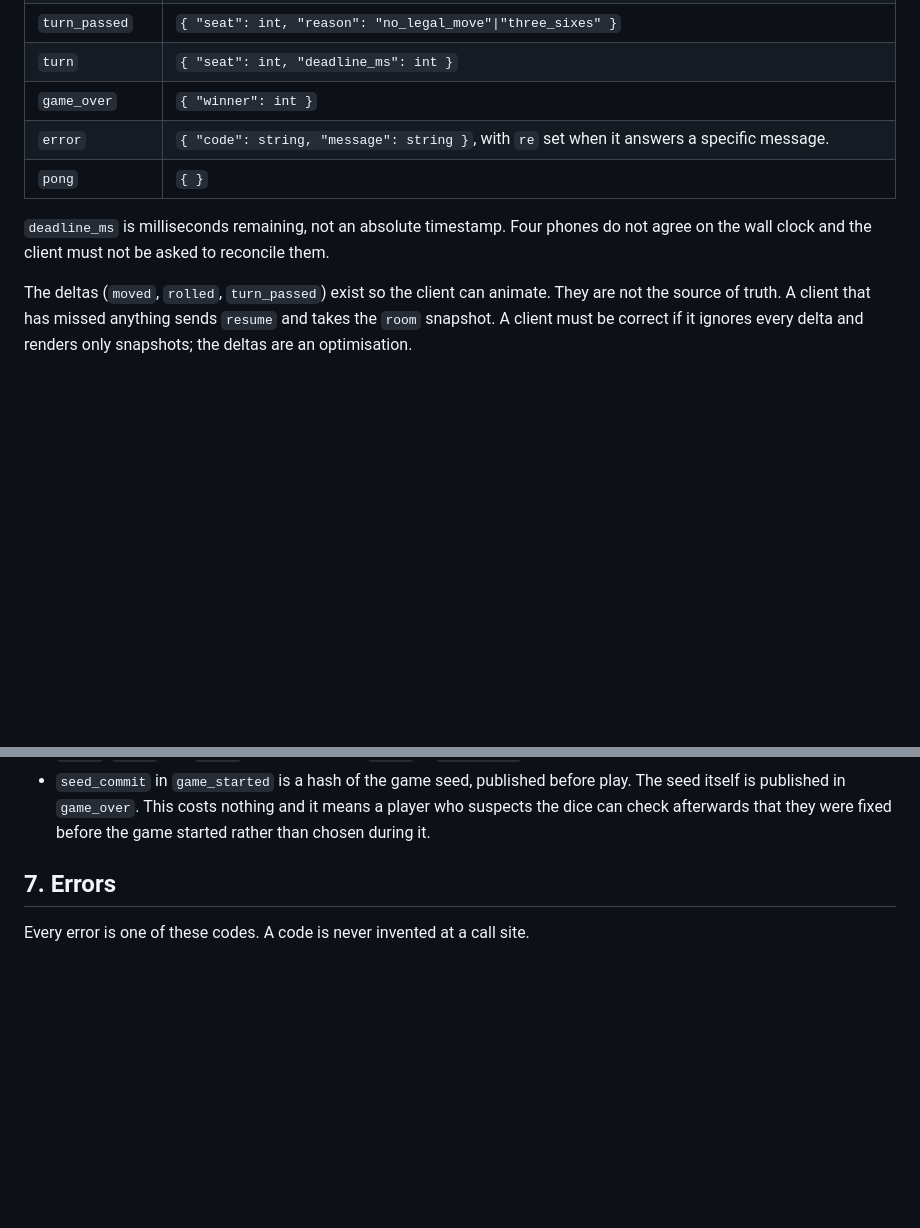
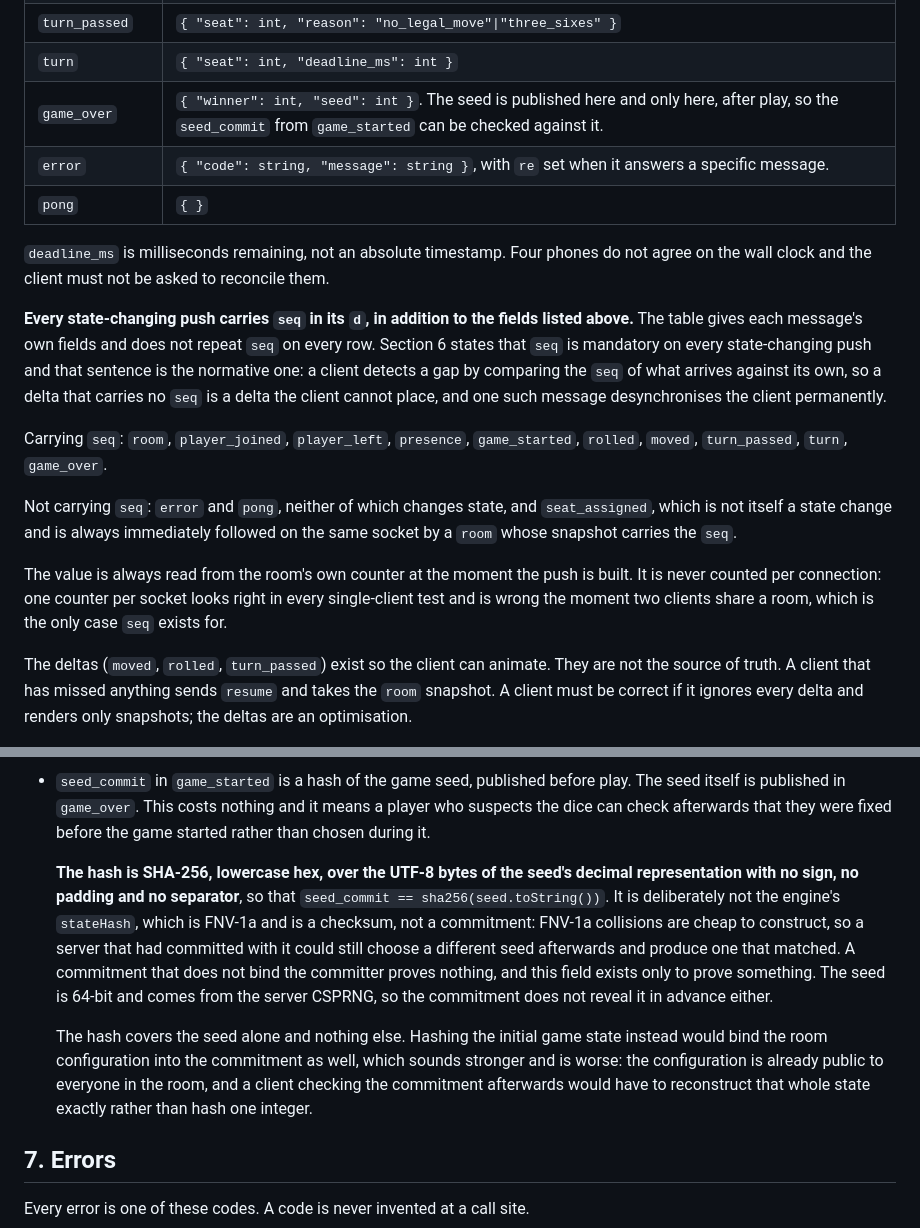
Before and after one commit to sam27697/ludo, a Markdown page: docs/PROTOCOL.md, 2 parts joined by grey strips. Rendered like a GitHub page; blank space fills up the shorter version.

Commit message:
Pin seq on every state-changing push, and pin seed_commit to SHA-256
Section 5's payload table listed each push's own fields and never mentioned
seq, while section 6 said seq is mandatory on every state-changing push. The
two read as a contradiction and the table won, so the deltas went out with no
seq and a client had no way to detect a gap. Section 5 now says which pushes
carry it and which do not.

seed_commit had no algorithm named anywhere. It is SHA-256 over the seed's
decimal form. It is not stateHash: that is FNV-1a, collisions are cheap to
construct, and a commitment that does not bind the committer proves nothing.

game_over now carries the seed, which section 6 already said it published and
the section 5 table did not list.

```diff
--- a/docs/PROTOCOL.md
+++ b/docs/PROTOCOL.md
@@ -114,13 +114,33 @@ different games.
 | `moved` | `{ "seat": int, "token": int, "from": int, "to": int, "captured": [{"seat":int,"token":int}], "extra_roll": bool }` |
 | `turn_passed` | `{ "seat": int, "reason": "no_legal_move"\|"three_sixes" }` |
 | `turn` | `{ "seat": int, "deadline_ms": int }` |
-| `game_over` | `{ "winner": int }` |
+| `game_over` | `{ "winner": int, "seed": int }`. The seed is published here and only here, after play, so the `seed_commit` from `game_started` can be checked against it. |
 | `error` | `{ "code": string, "message": string }`, with `re` set when it answers a specific message. |
 | `pong` | `{ }` |
 
 `deadline_ms` is milliseconds remaining, not an absolute timestamp. Four phones
 do not agree on the wall clock and the client must not be asked to reconcile
 them.
+
+**Every state-changing push carries `seq` in its `d`, in addition to the fields
+listed above.** The table gives each message's own fields and does not repeat
+`seq` on every row. Section 6 states that `seq` is mandatory on every
+state-changing push and that sentence is the normative one: a client detects a
+gap by comparing the `seq` of what arrives against its own, so a delta that
+carries no `seq` is a delta the client cannot place, and one such message
+desynchronises the client permanently.
+
+Carrying `seq`: `room`, `player_joined`, `player_left`, `presence`,
+`game_started`, `rolled`, `moved`, `turn_passed`, `turn`, `game_over`.
+
+Not carrying `seq`: `error` and `pong`, neither of which changes state, and
+`seat_assigned`, which is not itself a state change and is always immediately
+followed on the same socket by a `room` whose snapshot carries the `seq`.
+
+The value is always read from the room's own counter at the moment the push is
+built. It is never counted per connection: one counter per socket looks right in
+every single-client test and is wrong the moment two clients share a room, which
+is the only case `seq` exists for.
 
 The deltas (`moved`, `rolled`, `turn_passed`) exist so the client can animate.
 They are not the source of truth. A client that has missed anything sends
@@ -157,6 +177,22 @@ every delta and renders only snapshots; the deltas are an optimisation.
   play. The seed itself is published in `game_over`. This costs nothing and it
   means a player who suspects the dice can check afterwards that they were
   fixed before the game started rather than chosen during it.
+
+  **The hash is SHA-256, lowercase hex, over the UTF-8 bytes of the seed's
+  decimal representation with no sign, no padding and no separator**, so that
+  `seed_commit == sha256(seed.toString())`. It is deliberately not the engine's
+  `stateHash`, which is FNV-1a and is a checksum, not a commitment: FNV-1a
+  collisions are cheap to construct, so a server that had committed with it
+  could still choose a different seed afterwards and produce one that matched.
+  A commitment that does not bind the committer proves nothing, and this field
+  exists only to prove something. The seed is 64-bit and comes from the server
+  CSPRNG, so the commitment does not reveal it in advance either.
+
+  The hash covers the seed alone and nothing else. Hashing the initial game
+  state instead would bind the room configuration into the commitment as well,
+  which sounds stronger and is worse: the configuration is already public to
+  everyone in the room, and a client checking the commitment afterwards would
+  have to reconstruct that whole state exactly rather than hash one integer.
 
 ## 7. Errors
 
```
